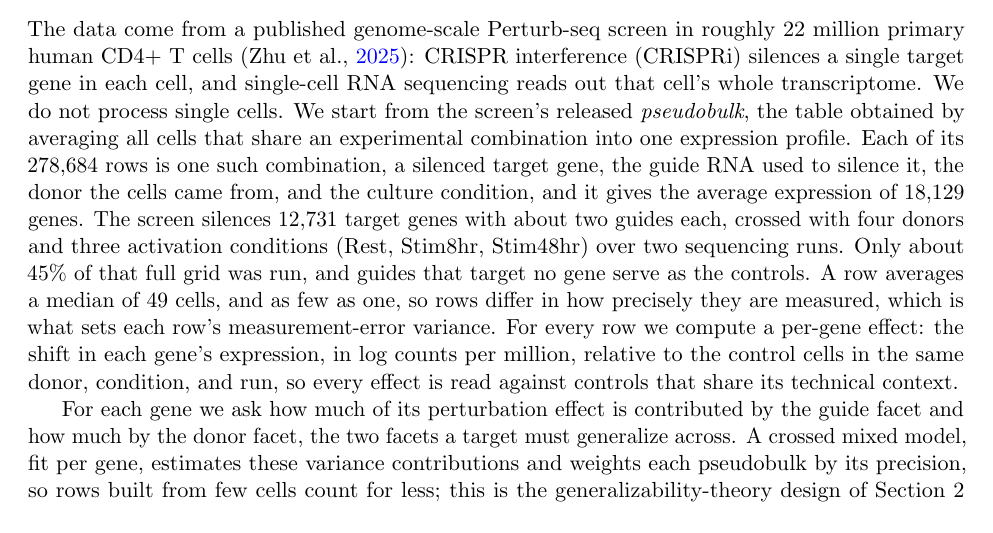
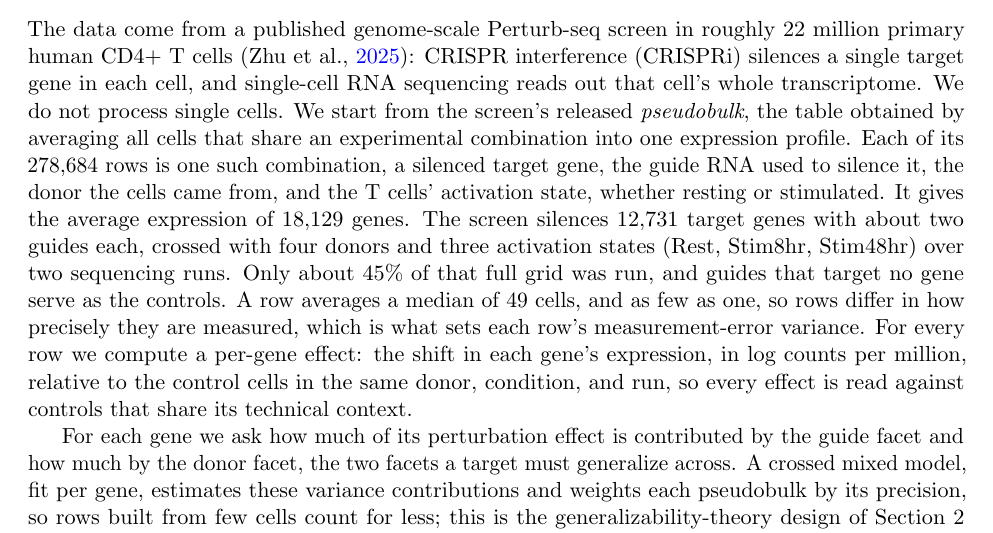
Before and after one commit to kiki830621/G-perturb, a LaTeX paper (manuscript/main.tex): part of page 5 of 14, cut so that both start at the same text. Compiled offline with pdfLaTeX.

Commit message:
docs(manuscript): name the culture condition as the T-cell activation state at first mention (#15)
Per review 'the culture condition' in the row-components list was undefined at that
point (the states are only enumerated a sentence later) and inconsistent with the
'activation state' term used in RQ2 and §4. Glossed it at first mention — 'the T cells'
activation state, whether resting or stimulated' — and switched the design sentence to
'three activation states (Rest, Stim8hr, Stim48hr)', so the term is now consistent
throughout and self-explanatory where it first appears. Recompiles clean.

```diff
--- a/manuscript/main.tex
+++ b/manuscript/main.tex
@@ -269,10 +269,10 @@ cell's whole transcriptome. We do not process single cells. We start from the
 screen's released \emph{pseudobulk}, the table obtained by averaging all cells that
 share an experimental combination into one expression profile. Each of its
 $278{,}684$ rows is one such combination, a silenced target gene, the guide RNA used
-to silence it, the donor the cells came from, and the culture condition, and it gives
-the average expression of $18{,}129$ genes. The screen silences $12{,}731$ target
+to silence it, the donor the cells came from, and the T cells' activation state, whether resting or
+stimulated. It gives the average expression of $18{,}129$ genes. The screen silences $12{,}731$ target
 genes with about two guides each, crossed with four donors and three activation
-conditions (Rest, Stim8hr, Stim48hr) over two sequencing runs. Only about $45\%$ of
+states (Rest, Stim8hr, Stim48hr) over two sequencing runs. Only about $45\%$ of
 that full grid was run, and guides that target no gene serve as the controls. A row
 averages a median of $49$ cells, and as few as one, so rows differ in how precisely
 they are measured, which is what sets each row's measurement-error variance. For every
```
Also changed, not shown: manuscript/main.pdf.
